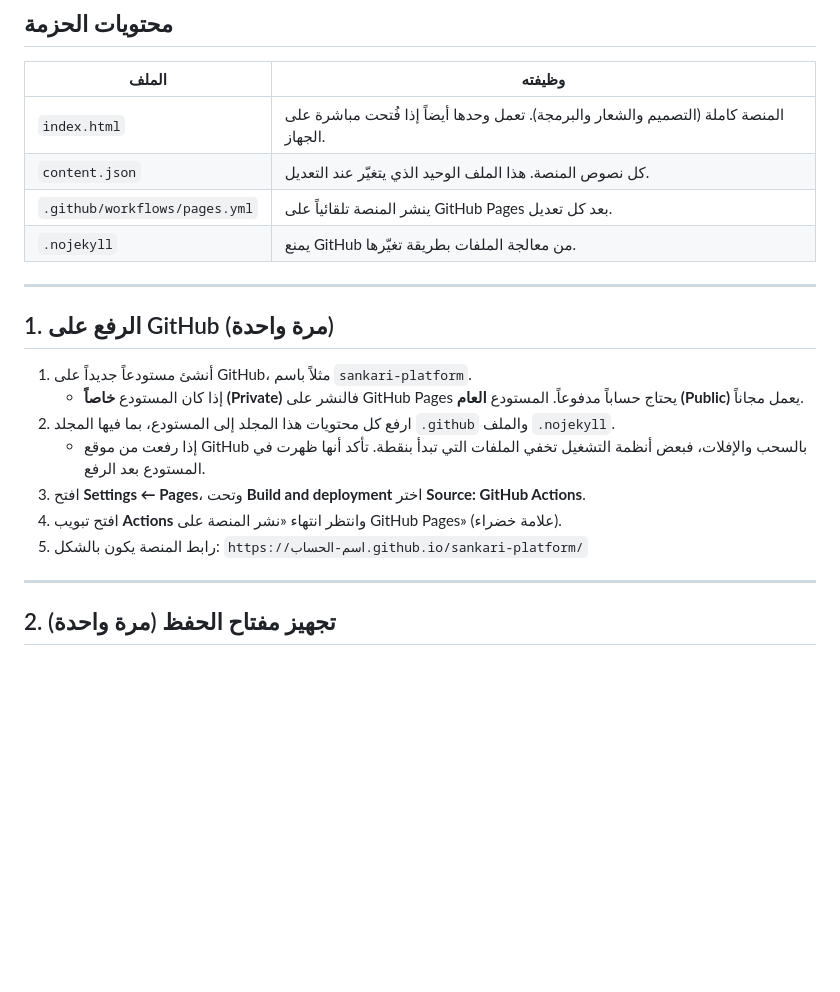
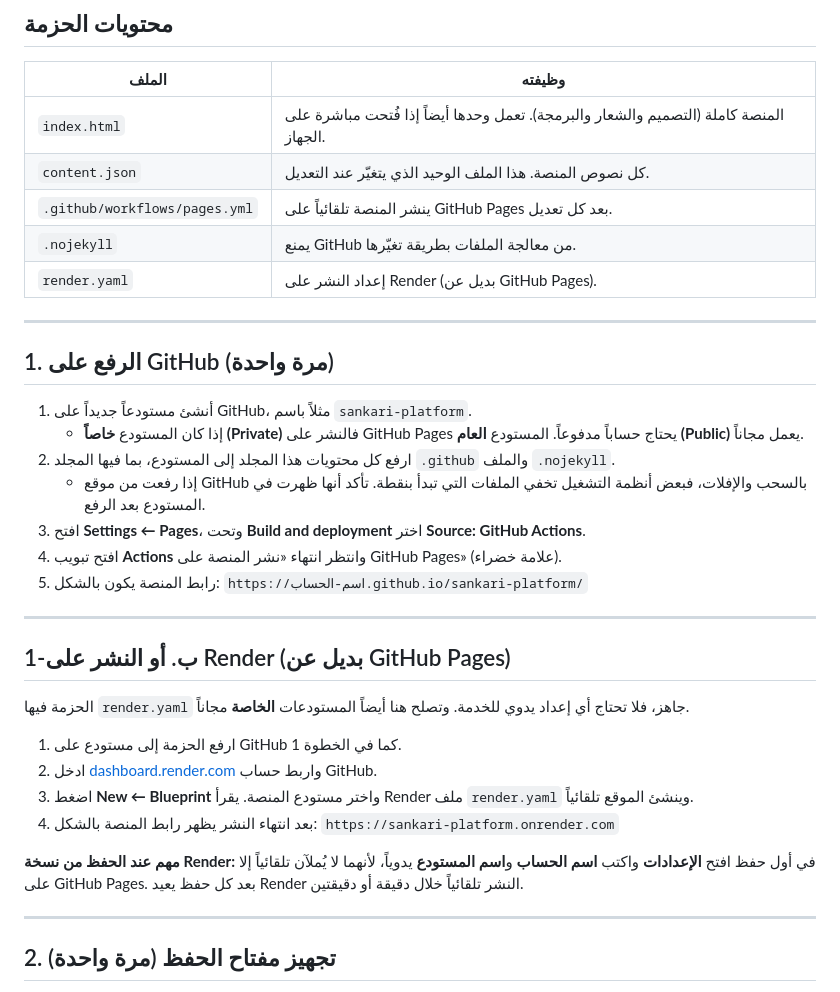
Before and after one commit to eyadhloubi-ux/sankari-edu-platfom, a Markdown page: README.md, the part around the change. GitHub-like rendering; blank space fills up the shorter version.

```diff
--- a/README.md
+++ b/README.md
@@ -10,6 +10,7 @@
 | `content.json` | كل نصوص المنصة. هذا الملف الوحيد الذي يتغيّر عند التعديل. |
 | `.github/workflows/pages.yml` | ينشر المنصة تلقائياً على GitHub Pages بعد كل تعديل. |
 | `.nojekyll` | يمنع GitHub من معالجة الملفات بطريقة تغيّرها. |
+| `render.yaml` | إعداد النشر على Render (بديل عن GitHub Pages). |
 
 ---
 
@@ -23,6 +24,19 @@
 4. افتح تبويب **Actions** وانتظر انتهاء «نشر المنصة على GitHub Pages» (علامة خضراء).
 5. رابط المنصة يكون بالشكل:
    `https://اسم-الحساب.github.io/sankari-platform/`
+
+---
+
+## 1-ب. أو النشر على Render (بديل عن GitHub Pages)
+
+الحزمة فيها `render.yaml` جاهز، فلا تحتاج أي إعداد يدوي للخدمة. وتصلح هنا أيضاً المستودعات **الخاصة** مجاناً.
+
+1. ارفع الحزمة إلى مستودع على GitHub كما في الخطوة 1.
+2. ادخل [dashboard.render.com](https://dashboard.render.com) واربط حساب GitHub.
+3. اضغط **New ← Blueprint** واختر مستودع المنصة. يقرأ Render ملف `render.yaml` وينشئ الموقع تلقائياً.
+4. بعد انتهاء النشر يظهر رابط المنصة بالشكل: `https://sankari-platform.onrender.com`
+
+**مهم عند الحفظ من نسخة Render:** في أول حفظ افتح **الإعدادات** واكتب **اسم الحساب** و**اسم المستودع** يدوياً، لأنهما لا يُملآن تلقائياً إلا على GitHub Pages. بعد كل حفظ يعيد Render النشر تلقائياً خلال دقيقة أو دقيقتين.
 
 ---
 
```
